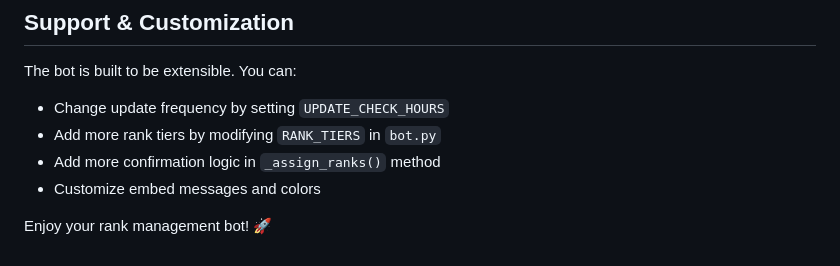
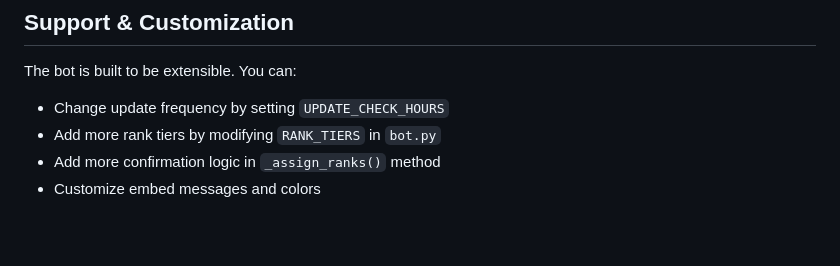
Before and after one commit to ComputerEndProgram/STFC-Verifier, a Markdown page: README.md, the part around the change. Rendered like a GitHub page; blank space fills up the shorter version.

Commit message:
Remove closing message from README
Removed the closing message from the README.

```diff
--- a/README.md
+++ b/README.md
@@ -171,5 +171,3 @@ The bot is built to be extensible. You can:
 - Add more rank tiers by modifying `RANK_TIERS` in `bot.py`
 - Add more confirmation logic in `_assign_ranks()` method
 - Customize embed messages and colors
-
-Enjoy your rank management bot! 🚀
```
